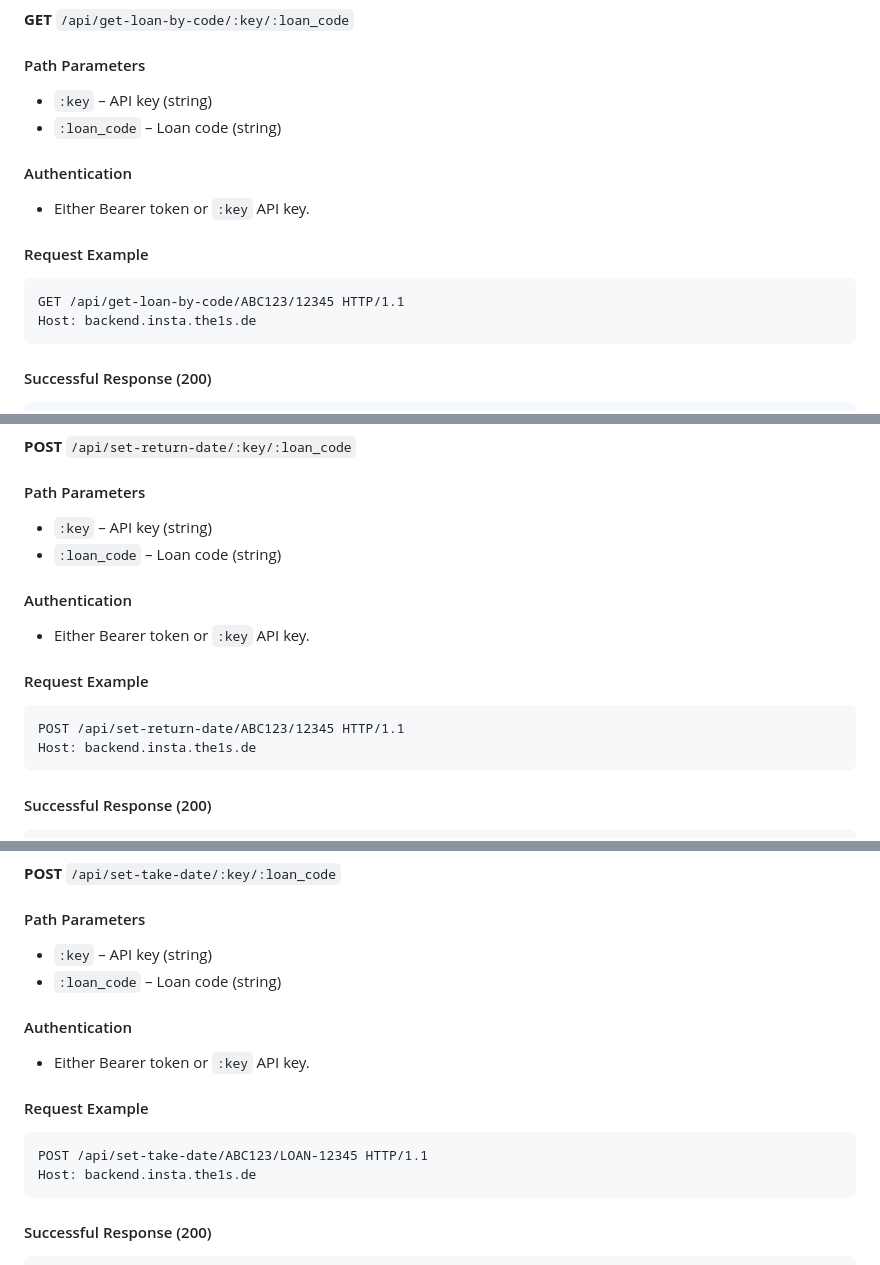
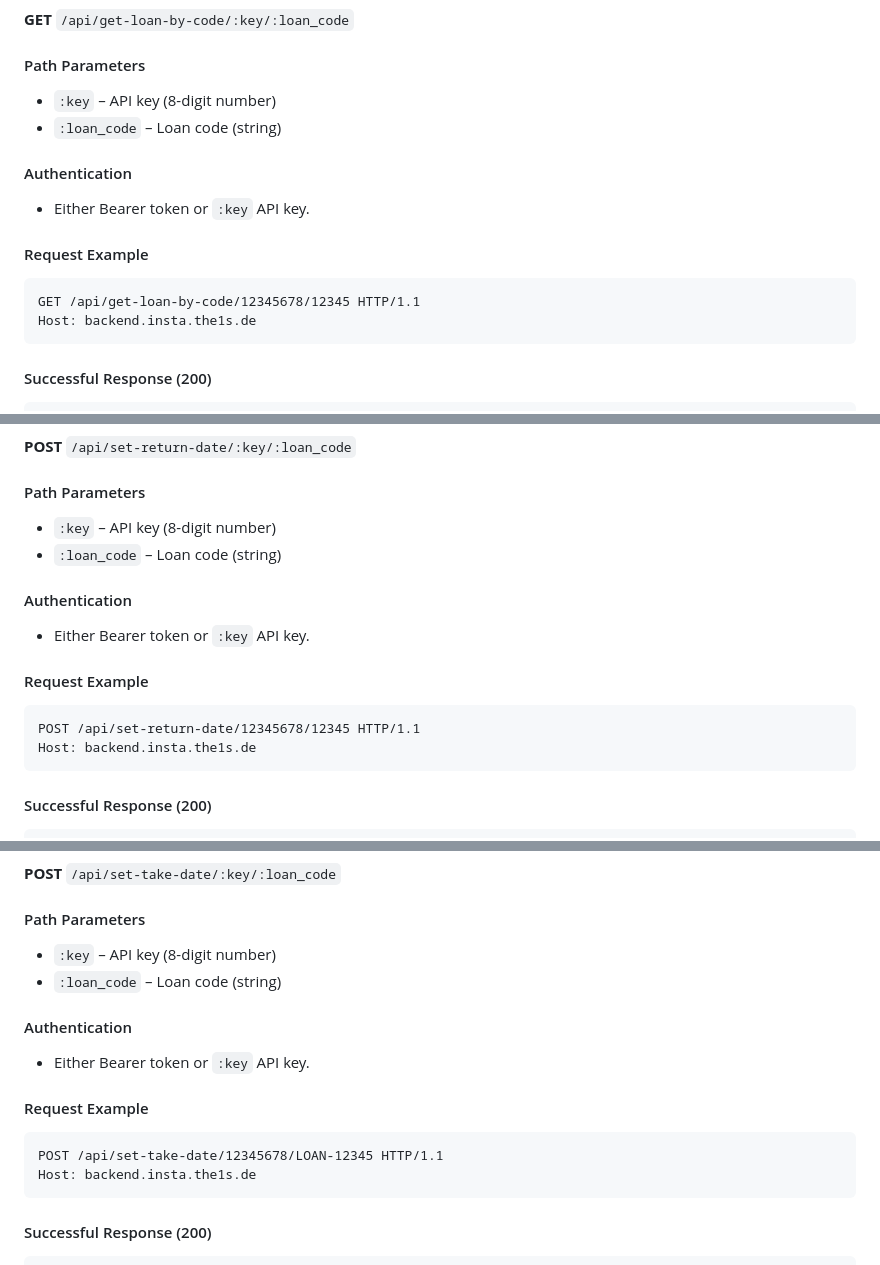
Before and after one commit to theis-js/borrow-system, a Markdown page: Docs/backend_API_docs/README.md, 3 parts joined by grey strips. Rendered like a GitHub page.

````diff
--- a/Docs/backend_API_docs/README.md
+++ b/Docs/backend_API_docs/README.md
@@ -165,7 +158,7 @@ Fetch loan information by `loan_code`.
 
 #### Path Parameters
 
-- `:key` – API key (string)
+- `:key` – API key (8-digit number)
 - `:loan_code` – Loan code (string)
 
 #### Authentication
@@ -175,7 +168,7 @@ Fetch loan information by `loan_code`.
 #### Request Example
 
 ```http
-GET /api/get-loan-by-code/ABC123/12345 HTTP/1.1
+GET /api/get-loan-by-code/12345678/12345 HTTP/1.1
 Host: backend.insta.the1s.de
 ```
 
@@ -214,7 +207,7 @@ Sets `returned_date = NOW()` on a loan and updates related items:
 
 #### Path Parameters
 
-- `:key` – API key (string)
+- `:key` – API key (8-digit number)
 - `:loan_code` – Loan code (string)
 
 #### Authentication
@@ -224,7 +217,7 @@ Sets `returned_date = NOW()` on a loan and updates related items:
 #### Request Example
 
 ```http
-POST /api/set-return-date/ABC123/12345 HTTP/1.1
+POST /api/set-return-date/12345678/12345 HTTP/1.1
 Host: backend.insta.the1s.de
 ```
 
@@ -257,7 +250,7 @@ Sets `take_date = NOW()` on a loan and updates related items:
 
 #### Path Parameters
 
-- `:key` – API key (string)
+- `:key` – API key (8-digit number)
 - `:loan_code` – Loan code (string)
 
 #### Authentication
@@ -267,7 +260,7 @@ Sets `take_date = NOW()` on a loan and updates related items:
 #### Request Example
 
 ```http
-POST /api/set-take-date/ABC123/LOAN-12345 HTTP/1.1
+POST /api/set-take-date/12345678/LOAN-12345 HTTP/1.1
 Host: backend.insta.the1s.de
 ```
 
````
Also changed, not shown: other parts of Docs/backend_API_docs/README.md (+8 -15 lines).
